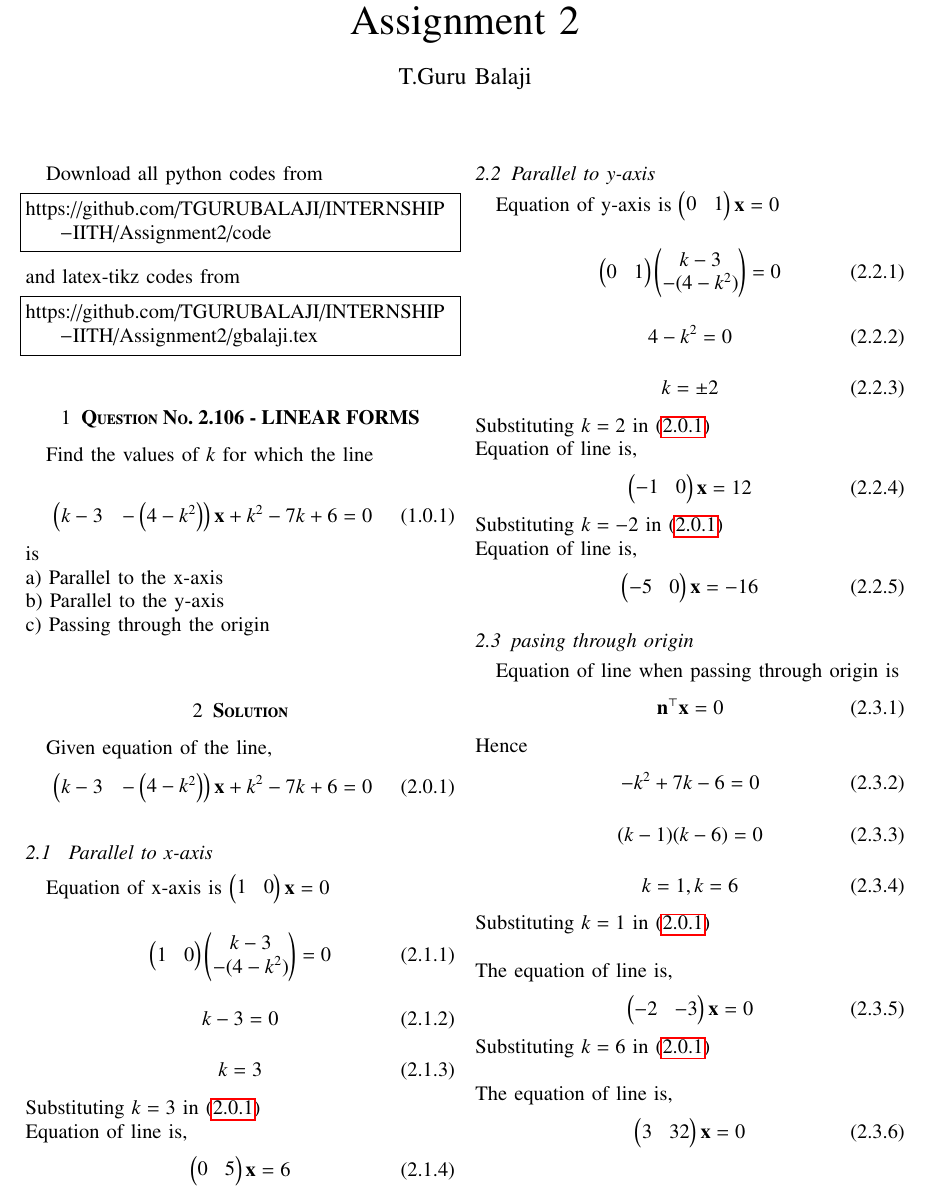
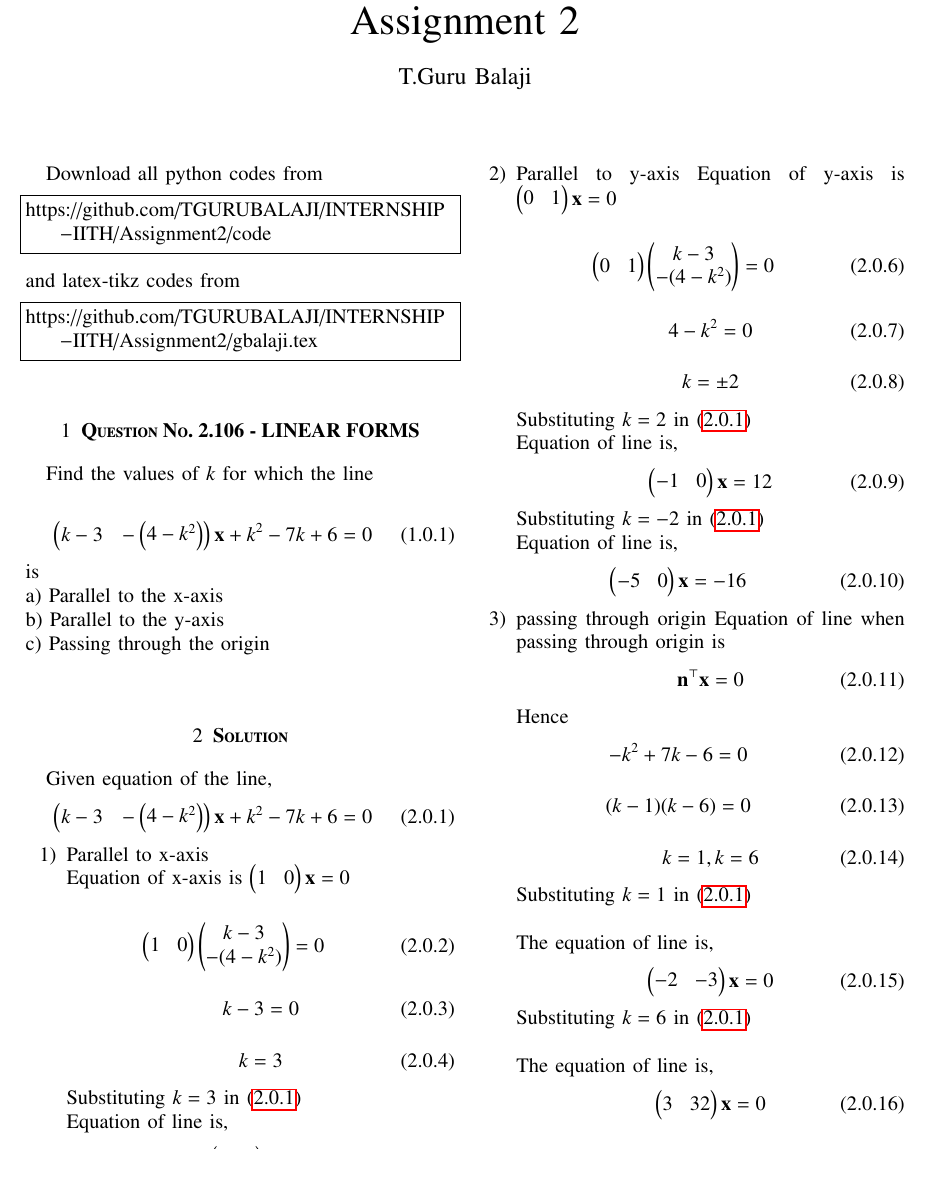
Before and after one commit to TGURUBALAJI/INTERNSHIP-IITH, a LaTeX problem sheet (Assignment2/Assignment2.tex): part of page 1 of 2, cut so that both start at the same text, the shorter picture padded with empty space. Compiled offline with pdfLaTeX.

Commit message:
Update Assignment2.tex

```diff
--- a/Assignment2/Assignment2.tex
+++ b/Assignment2/Assignment2.tex
@@ -157,7 +157,10 @@ Given equation of the line,
 \begin{align}
 \myvec{k-3 \hspace{3mm}-\myvec{4-k^2}}\vec{x}+k^2-7k+6=0\label{eq:1}
 \end{align}
-\subsection{ Parallel to x-axis}
+\begin{enumerate}
+    \item Parallel to x-axis
+
+
 Equation of x-axis is $\myvec{1 & 0}\vec{x}=0$\\
 \begin{align}
   \myvec{1 & 0}\myvec{k-3\\-(4-k^2)} =0
@@ -174,7 +177,7 @@ Equation of line is,
      \myvec{0 & 5}\vec{x}=6
 \end{align}
 
-\subsection{Parallel to y-axis}
+\item Parallel to y-axis
 Equation of y-axis is $\myvec{0 & 1}\vec{x}=0$\\
 \begin{align}
   \myvec{0 & 1}\myvec{k-3\\-(4-k^2)} =0
@@ -195,7 +198,7 @@ Equation of line is,
 \begin{align}
   \myvec{-5 & 0}\vec{x}=-16
 \end{align}
-\subsection{pasing through origin}
+\item passing through origin
 Equation of line when passing through origin is
 \begin{align}
 \vec{n}^\top\vec{x}=0
```
Also changed, not shown: Assignment2/Assignment2.tex (1 more changed lines).
